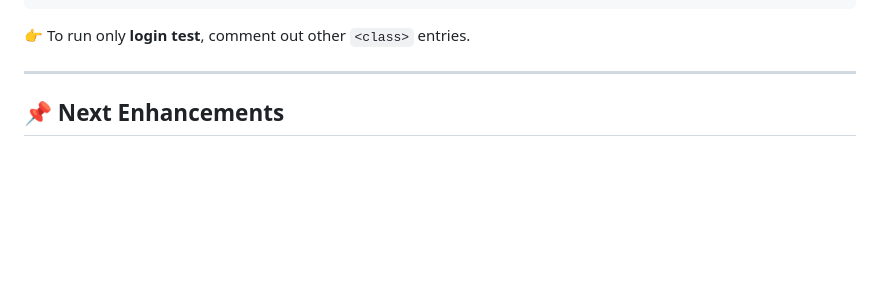
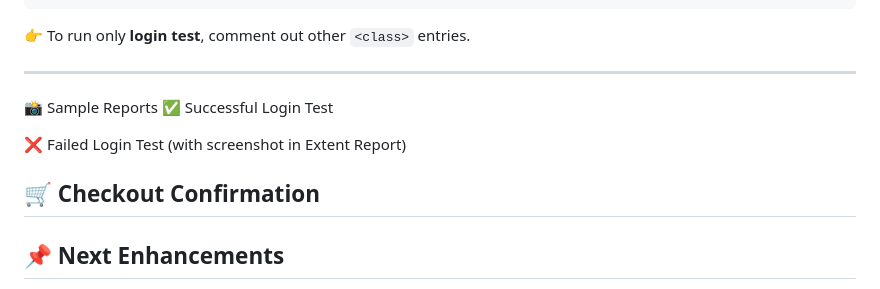
Before and after one commit to zzinin/sdem, a Markdown page: README.md, the part around the change. Rendered like a GitHub page; blank space fills up the shorter version.

```diff
--- a/README.md
+++ b/README.md
@@ -139,7 +139,13 @@ saucedemo-automation/
 👉 To run only **login test**, comment out other `<class>` entries.
 
 ---
+📸 Sample Reports
+✅ Successful Login Test
 
+❌ Failed Login Test (with screenshot in Extent Report)
+
+🛒 Checkout Confirmation
+---
 ## 📌 Next Enhancements
 
 * Add **Cross-browser testing** (`parallelcrossbrowser.xml`)
```
